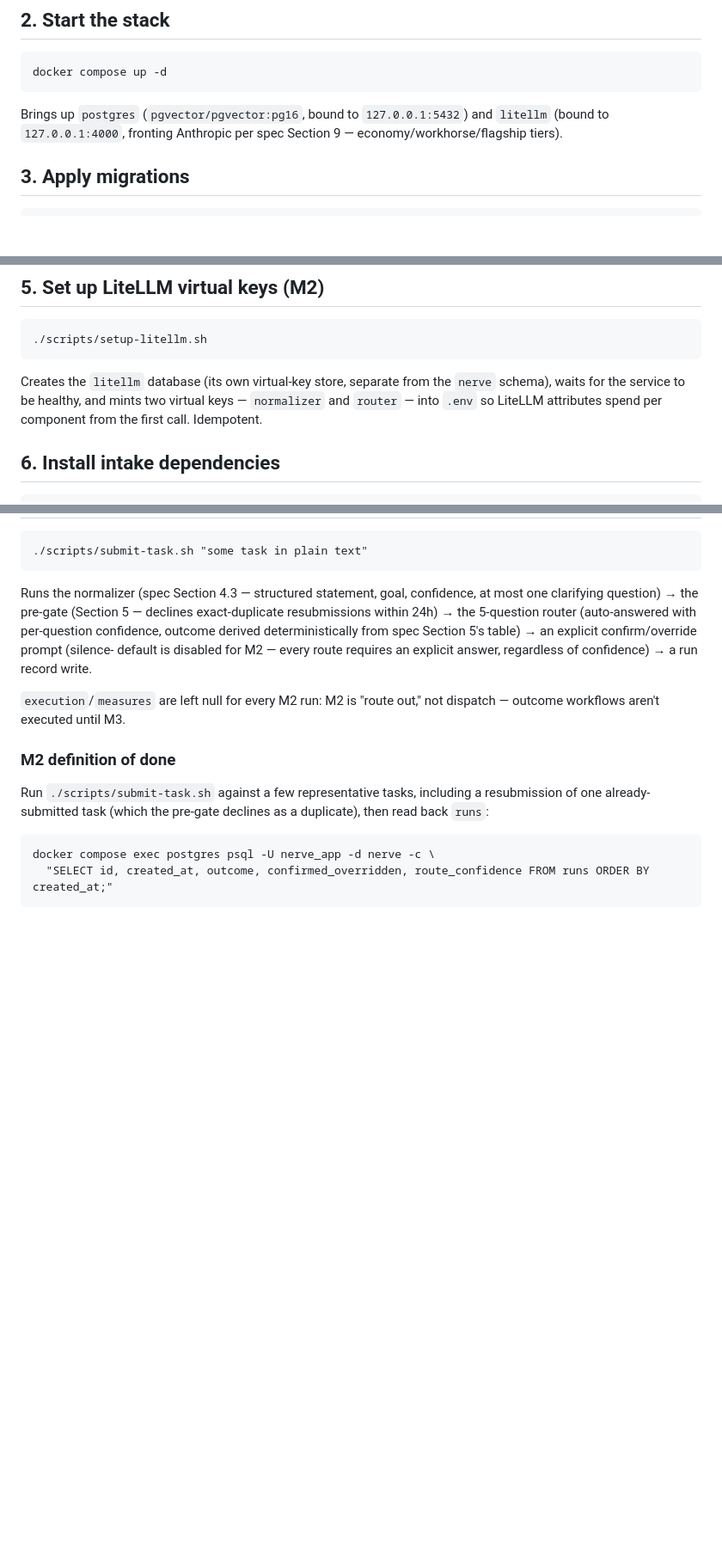
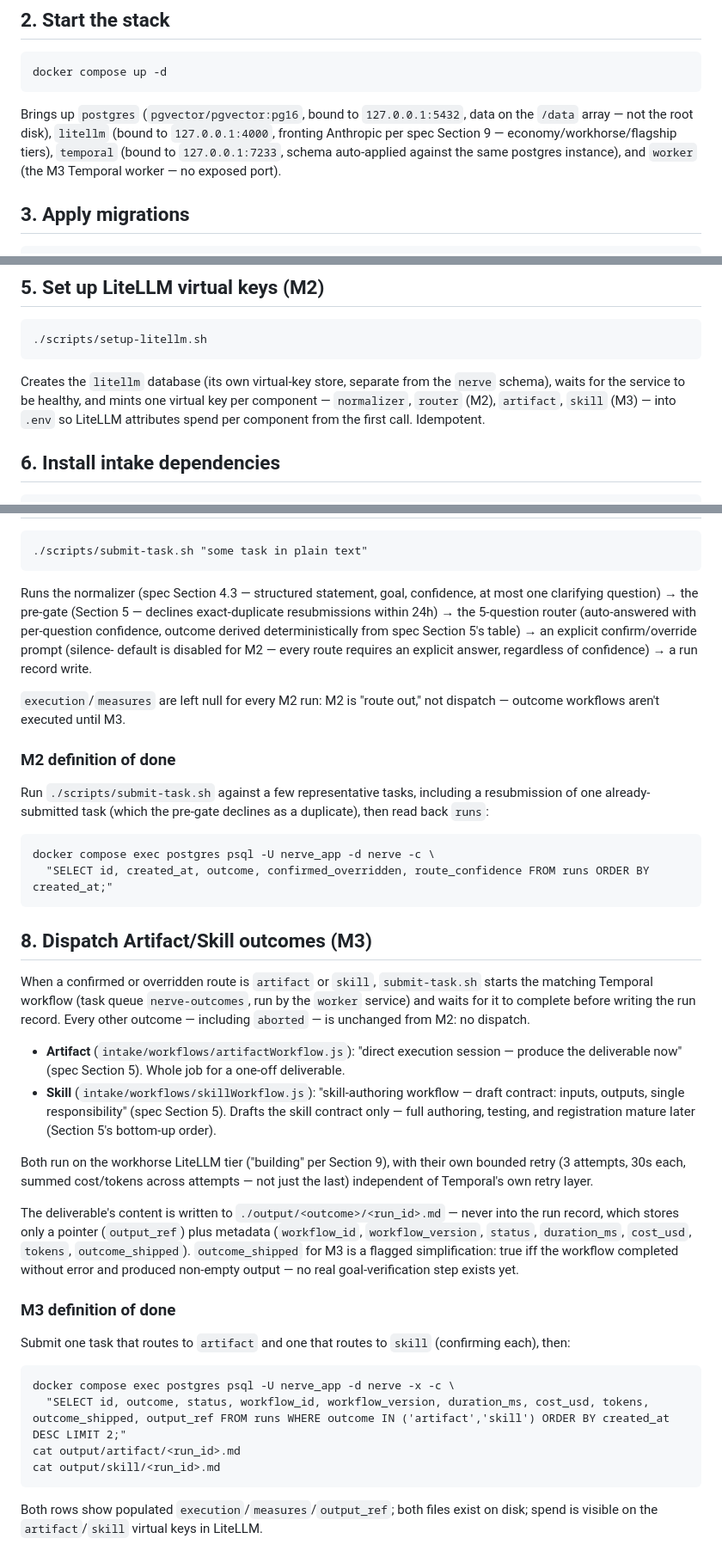
Before and after one commit to admintvnholdings/nerve, a Markdown page: README.md, 3 parts joined by grey strips. Shown at 86% size. GitHub-like rendering; blank space fills up the shorter version.

Commit message:
docs: M3 README instructions
Co-Authored-By: Claude Sonnet 5 <noreply@anthropic.com>

````diff
--- a/README.md
+++ b/README.md
@@ -19,9 +20,12 @@ cp .env.example .env
 docker compose up -d
 ```
 
-Brings up `postgres` (`pgvector/pgvector:pg16`, bound to `127.0.0.1:5432`)
-and `litellm` (bound to `127.0.0.1:4000`, fronting Anthropic per spec
-Section 9 — economy/workhorse/flagship tiers).
+Brings up `postgres` (`pgvector/pgvector:pg16`, bound to `127.0.0.1:5432`,
+data on the `/data` array — not the root disk), `litellm` (bound to
+`127.0.0.1:4000`, fronting Anthropic per spec Section 9 —
+economy/workhorse/flagship tiers), `temporal` (bound to `127.0.0.1:7233`,
+schema auto-applied against the same postgres instance), and `worker`
+(the M3 Temporal worker — no exposed port).
 
 ## 3. Apply migrations
 
@@ -62,9 +66,10 @@ docker compose exec postgres psql -U nerve_app -d nerve -c \
 ```
 
 Creates the `litellm` database (its own virtual-key store, separate from
-the `nerve` schema), waits for the service to be healthy, and mints two
-virtual keys — `normalizer` and `router` — into `.env` so LiteLLM attributes
-spend per component from the first call. Idempotent.
+the `nerve` schema), waits for the service to be healthy, and mints one
+virtual key per component — `normalizer`, `router` (M2), `artifact`,
+`skill` (M3) — into `.env` so LiteLLM attributes spend per component from
+the first call. Idempotent.
 
 ## 6. Install intake dependencies
 
@@ -99,3 +104,46 @@ a duplicate), then read back `runs`:
 docker compose exec postgres psql -U nerve_app -d nerve -c \
   "SELECT id, created_at, outcome, confirmed_overridden, route_confidence FROM runs ORDER BY created_at;"
 ```
+
+## 8. Dispatch Artifact/Skill outcomes (M3)
+
+When a confirmed or overridden route is `artifact` or `skill`,
+`submit-task.sh` starts the matching Temporal workflow (task queue
+`nerve-outcomes`, run by the `worker` service) and waits for it to
+complete before writing the run record. Every other outcome — including
+`aborted` — is unchanged from M2: no dispatch.
+
+- **Artifact** (`intake/workflows/artifactWorkflow.js`): "direct execution
+  session — produce the deliverable now" (spec Section 5). Whole job for
+  a one-off deliverable.
+- **Skill** (`intake/workflows/skillWorkflow.js`): "skill-authoring
+  workflow — draft contract: inputs, outputs, single responsibility"
+  (spec Section 5). Drafts the skill contract only — full authoring,
+  testing, and registration mature later (Section 5's bottom-up order).
+
+Both run on the workhorse LiteLLM tier ("building" per Section 9), with
+their own bounded retry (3 attempts, 30s each, summed cost/tokens across
+attempts — not just the last) independent of Temporal's own retry layer.
+
+The deliverable's content is written to `./output/<outcome>/<run_id>.md`
+— never into the run record, which stores only a pointer (`output_ref`)
+plus metadata (`workflow_id`, `workflow_version`, `status`, `duration_ms`,
+`cost_usd`, `tokens`, `outcome_shipped`). `outcome_shipped` for M3 is a
+flagged simplification: true iff the workflow completed without error and
+produced non-empty output — no real goal-verification step exists yet.
+
+### M3 definition of done
+
+Submit one task that routes to `artifact` and one that routes to `skill`
+(confirming each), then:
+
+```
+docker compose exec postgres psql -U nerve_app -d nerve -x -c \
+  "SELECT id, outcome, status, workflow_id, workflow_version, duration_ms, cost_usd, tokens, outcome_shipped, output_ref FROM runs WHERE outcome IN ('artifact','skill') ORDER BY created_at DESC LIMIT 2;"
+cat output/artifact/<run_id>.md
+cat output/skill/<run_id>.md
+```
+
+Both rows show populated `execution`/`measures`/`output_ref`; both files
+exist on disk; spend is visible on the `artifact`/`skill` virtual keys in
+LiteLLM.
````
Also changed, not shown: other parts of README.md (+2 -1 lines).
